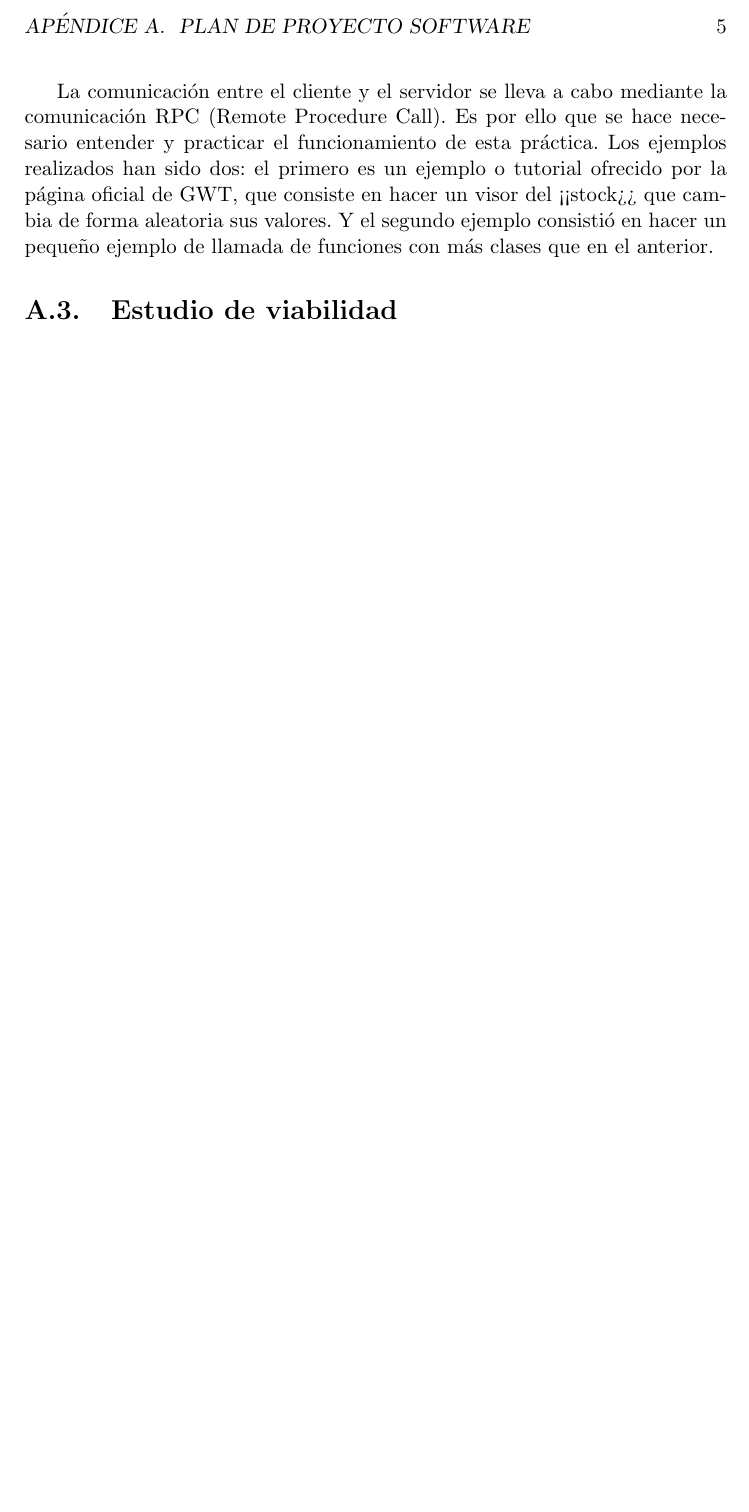
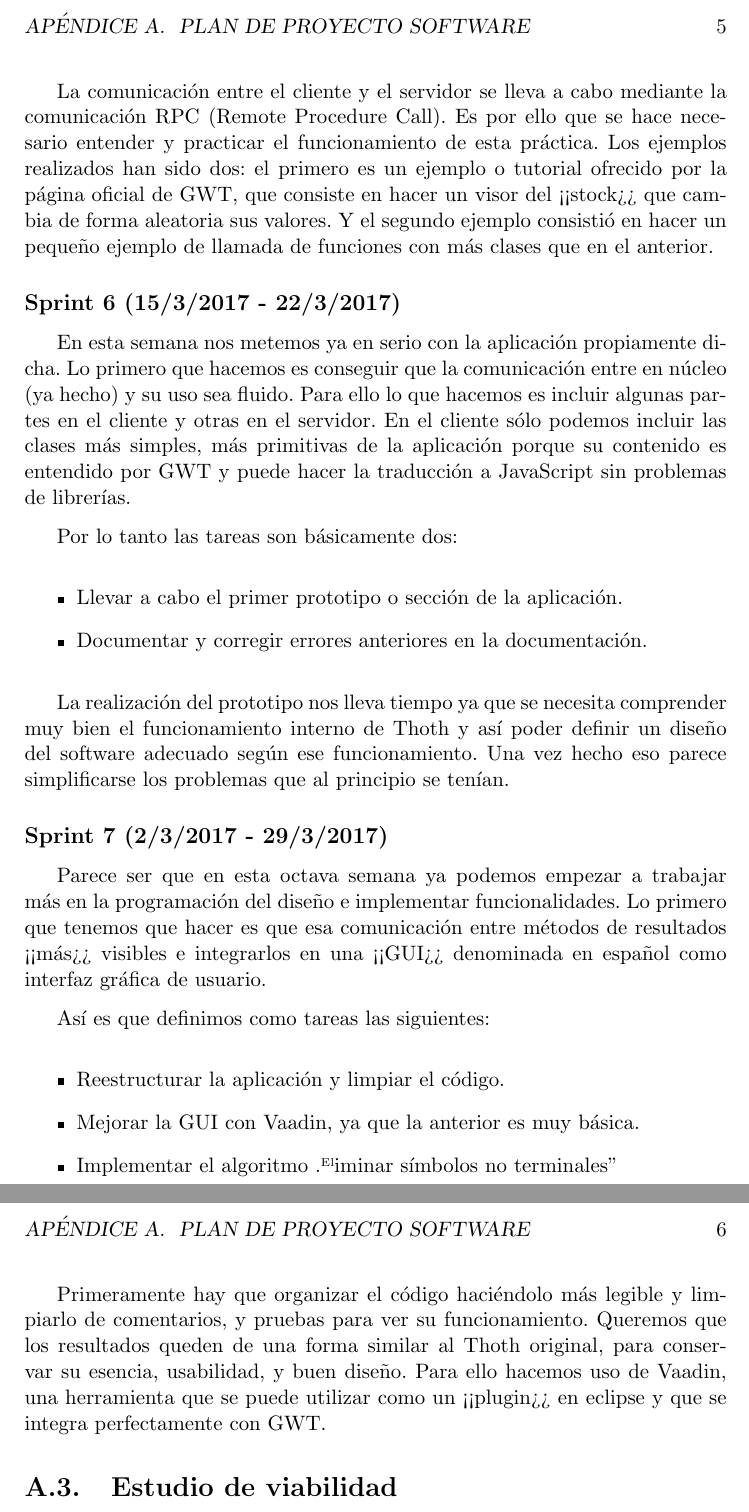
Before and after one commit to javierParamo94/Thoth-in-JavaScript, a LaTeX book (plantillaLatex-master/anexos.tex, which reads plantillaLatex-master/tex/A_Plan_proyecto.tex): part of page 9 of 16 before the commit and two parts of pages 9 and 10 of 17 after it, the two joined at a grey line, cut so that both start at the same text, the shorter picture padded with empty space. Compiled offline with pdfLaTeX.

Commit message:
Documentación semana 8.

```diff
--- a/plantillaLatex-master/tex/A_Plan_proyecto.tex
+++ b/plantillaLatex-master/tex/A_Plan_proyecto.tex
@@ -102,6 +102,34 @@ Así que en este sprint tenemos esta tareas:
 
 La comunicación entre el cliente y el servidor se lleva a cabo mediante la comunicación RPC (Remote Procedure Call). Es por ello que se hace necesario entender y practicar el funcionamiento de esta práctica. Los ejemplos realizados han sido dos: el primero es un ejemplo o tutorial ofrecido por la página oficial de GWT, que consiste en hacer un visor del <<stock>> que cambia de forma aleatoria sus valores. Y el segundo ejemplo consistió en hacer un pequeño ejemplo de llamada de funciones con más clases que en el anterior.
 
+
+\subsection{Sprint 6 (15/3/2017 - 22/3/2017)}
+
+En esta semana nos metemos ya en serio con la aplicación propiamente dicha. Lo primero que hacemos es conseguir que la comunicación entre en núcleo (ya hecho) y su uso sea fluido. Para ello lo que hacemos es incluir algunas partes en el cliente y otras en el servidor. En el cliente sólo podemos incluir las clases más simples, más primitivas de la aplicación porque su contenido es entendido por GWT y puede hacer la traducción a JavaScript sin problemas de librerías.
+
+Por lo tanto las tareas son básicamente dos:
+
+\begin{itemize}
+\item Llevar a cabo el primer prototipo o sección de la aplicación.
+\item Documentar y corregir errores anteriores en la documentación.
+\end{itemize}
+
+La realización del prototipo nos lleva tiempo ya que se necesita comprender muy bien el funcionamiento interno de Thoth y así poder definir un diseño del software adecuado según ese funcionamiento. Una vez hecho eso parece simplificarse los problemas que al principio se tenían.
+
+\subsection{Sprint 7 (2/3/2017 - 29/3/2017)}
+
+Parece ser que en esta octava semana ya podemos empezar a trabajar más en la programación del diseño e implementar funcionalidades. Lo primero que tenemos que hacer es que esa comunicación entre métodos de resultados <<más>> visibles e integrarlos en una <<GUI>> denominada en español como interfaz gráfica de usuario.
+
+Así es que definimos como tareas las siguientes:
+
+\begin{itemize}
+\item Reestructurar la aplicación y limpiar el código.
+\item Mejorar la GUI con Vaadin, ya que la anterior es muy básica.
+\item Implementar el algoritmo "Eliminar símbolos no terminales"
+\end{itemize}
+
+Primeramente hay que organizar el código haciéndolo más legible y limpiarlo de comentarios, y pruebas para ver su funcionamiento. Queremos que los resultados queden de una forma similar al Thoth original, para conservar su esencia, usabilidad, y buen diseño. Para ello hacemos uso de Vaadin, una herramienta que se puede utilizar como un <<plugin>> en eclipse y que se integra perfectamente con GWT.
+
 \section{Estudio de viabilidad}
 
 \subsection{Viabilidad económica}
```
